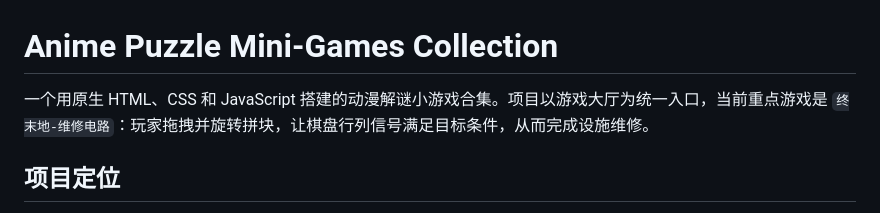
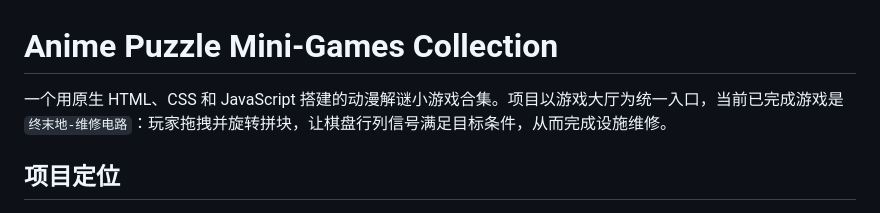
Before and after one commit to wuyanwh/anime-puzzle-mini-games-collection, a Markdown page: README.md, the part around the change. Drawn GitHub-style.

```diff
--- a/README.md
+++ b/README.md
@@ -1,6 +1,6 @@
 # Anime Puzzle Mini-Games Collection
 
-一个用原生 HTML、CSS 和 JavaScript 搭建的动漫解谜小游戏合集。项目以游戏大厅为统一入口，当前重点游戏是 `终末地-维修电路`：玩家拖拽并旋转拼块，让棋盘行列信号满足目标条件，从而完成设施维修。
+一个用原生 HTML、CSS 和 JavaScript 搭建的动漫解谜小游戏合集。项目以游戏大厅为统一入口，当前已完成游戏是 `终末地-维修电路`：玩家拖拽并旋转拼块，让棋盘行列信号满足目标条件，从而完成设施维修。
 
 ## 项目定位
 
```
